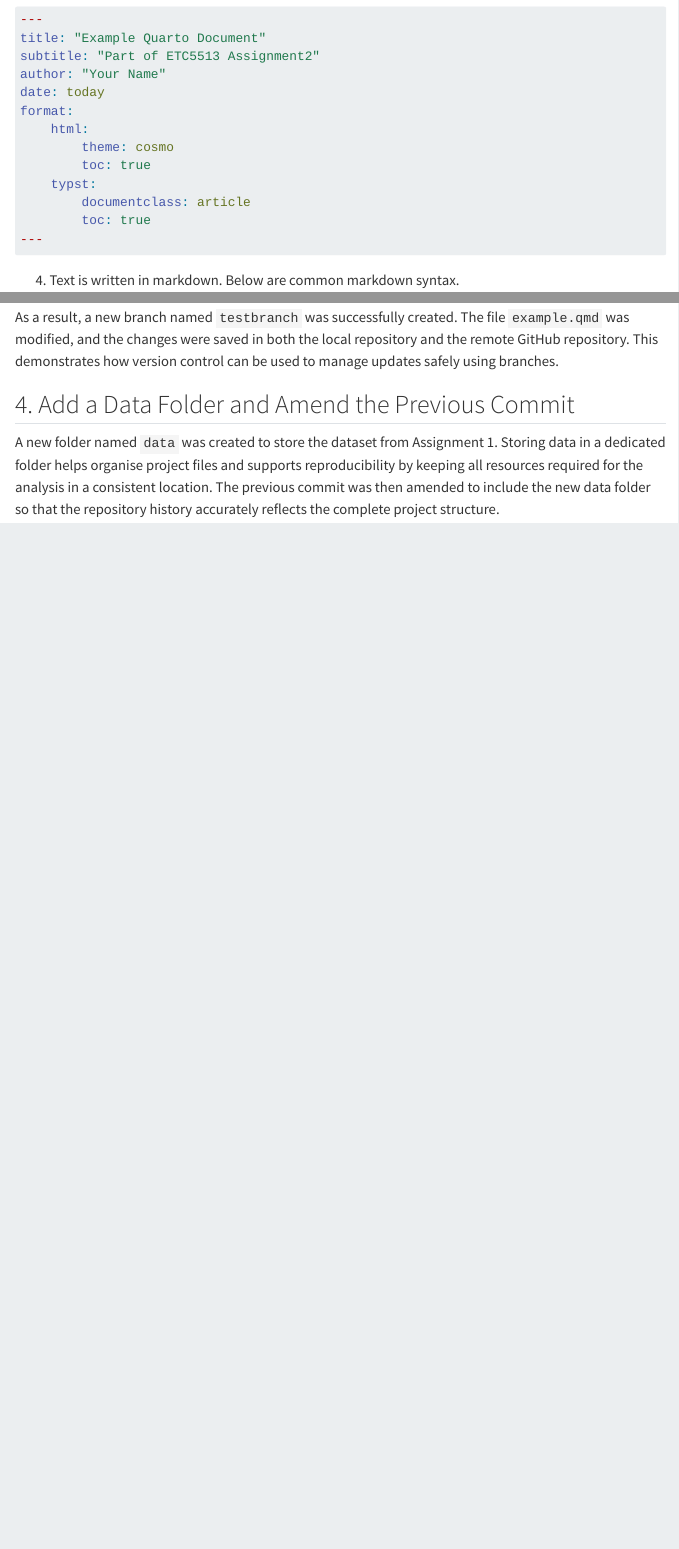
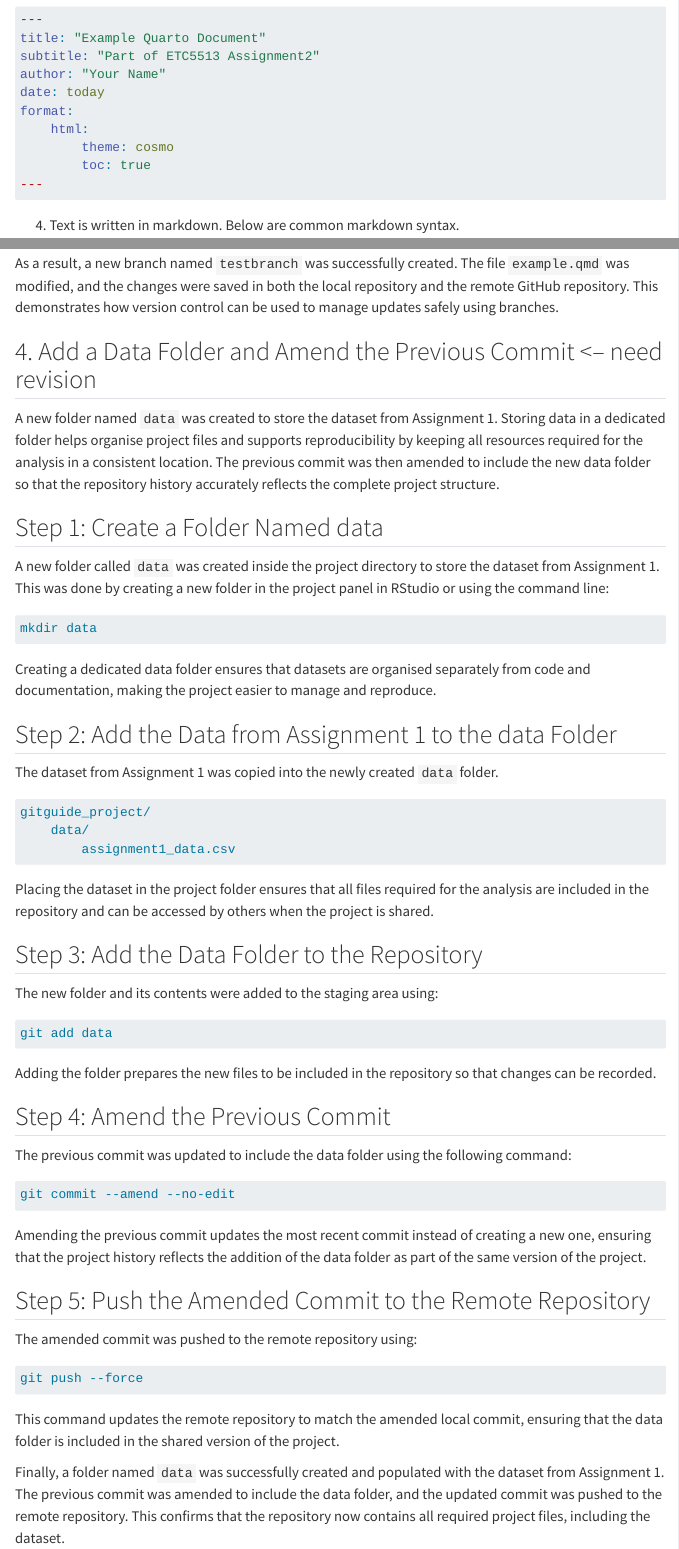
Before and after one commit to wrat0001-rgb/ETC5513-2026-assignment2-collaborative-and-reproducible-practices, a Quarto document (ETC5513_Assignment2_36851256.qmd): the page in a window 1100 px wide, from 980 px down, and a second part further down, joined at a grey line. Rendered offline with R 4.5, knitr and Pandoc in place of Quarto, with nearby package versions; menus at the side of the page are left out.

Commit message:
add task4 create data folder and amend the previous commit

`````diff
--- a/ETC5513_Assignment2_36851256.qmd
+++ b/ETC5513_Assignment2_36851256.qmd
@@ -48,9 +48,6 @@ date: today
 format:
     html:
         theme: cosmo
-        toc: true
-    typst:
-        documentclass: article
         toc: true
 ---
 ```
@@ -291,5 +287,44 @@ git status
 
 As a result, a new branch named `testbranch` was successfully created. The file `example.qmd` was modified, and the changes were saved in both the local repository and the remote GitHub repository. This demonstrates how version control can be used to manage updates safely using branches.
 
-## 4. Add a Data Folder and Amend the Previous Commit
+## 4. Add a Data Folder and Amend the Previous Commit <-- need revision
 A new folder named `data` was created to store the dataset from Assignment 1. Storing data in a dedicated folder helps organise project files and supports reproducibility by keeping all resources required for the analysis in a consistent location. The previous commit was then amended to include the new data folder so that the repository history accurately reflects the complete project structure.
+
+## Step 1: Create a Folder Named data
+A new folder called `data` was created inside the project directory to store the dataset from Assignment 1. This was done by creating a new folder in the project panel in RStudio or using the command line:
+````markdown
+mkdir data
+````
+Creating a dedicated data folder ensures that datasets are organised separately from code and documentation, making the project easier to manage and reproduce.
+
+## Step 2: Add the Data from Assignment 1 to the data Folder
+The dataset from Assignment 1 was copied into the newly created `data` folder.
+````markdown
+gitguide_project/
+    data/
+        assignment1_data.csv
+````
+Placing the dataset in the project folder ensures that all files required for the analysis are included in the repository and can be accessed by others when the project is shared.
+
+## Step 3: Add the Data Folder to the Repository
+The new folder and its contents were added to the staging area using:
+````markdown
+git add data
+````
+Adding the folder prepares the new files to be included in the repository so that changes can be recorded.
+
+## Step 4: Amend the Previous Commit
+The previous commit was updated to include the data folder using the following command:
+````markdown
+git commit --amend --no-edit
+````
+Amending the previous commit updates the most recent commit instead of creating a new one, ensuring that the project history reflects the addition of the data folder as part of the same version of the project.
+
+## Step 5: Push the Amended Commit to the Remote Repository
+The amended commit was pushed to the remote repository using:
+````markdown
+git push --force
+````
+This command updates the remote repository to match the amended local commit, ensuring that the data folder is included in the shared version of the project.
+
+Finally, a folder named `data` was successfully created and populated with the dataset from Assignment 1. The previous commit was amended to include the data folder, and the updated commit was pushed to the remote repository. This confirms that the repository now contains all required project files, including the dataset.
--- a/gitguide_project/example.qmd
+++ b/gitguide_project/example.qmd
@@ -6,9 +6,6 @@ date: today
 format:
     html:
         theme: cosmo
-        toc: true
-    typst:
-        documentclass: article
         toc: true
 ---
 
`````
Also changed, not shown: gitguide_project/example.pdf (deleted), ETC5513_Assignment2_36851256.qmd (1 more changed lines), 2 other files.
